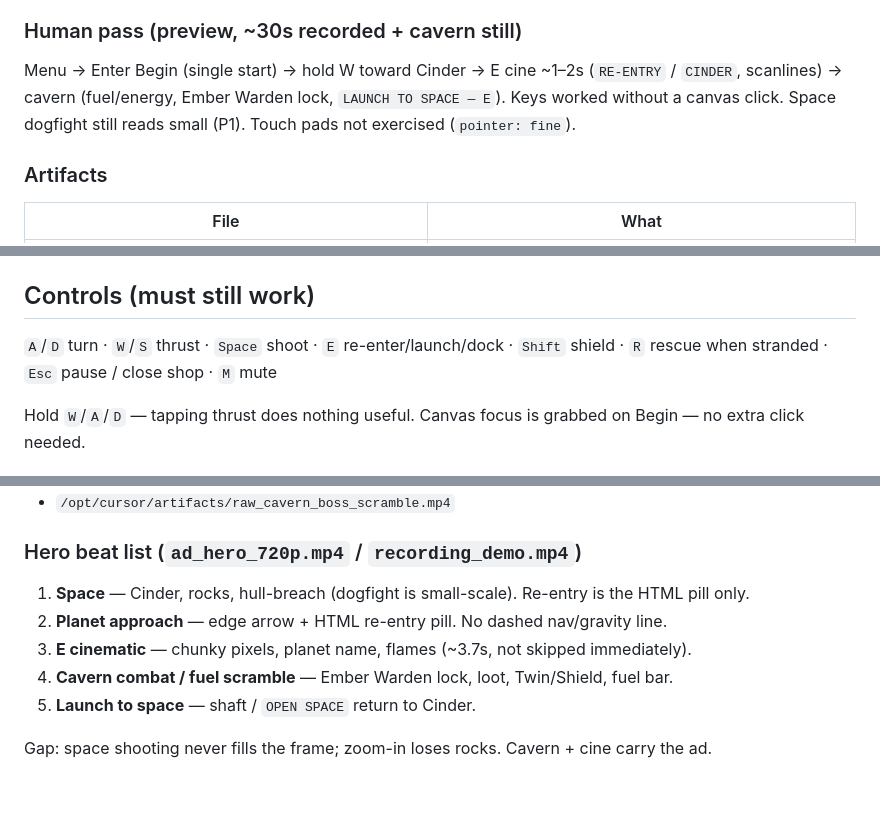
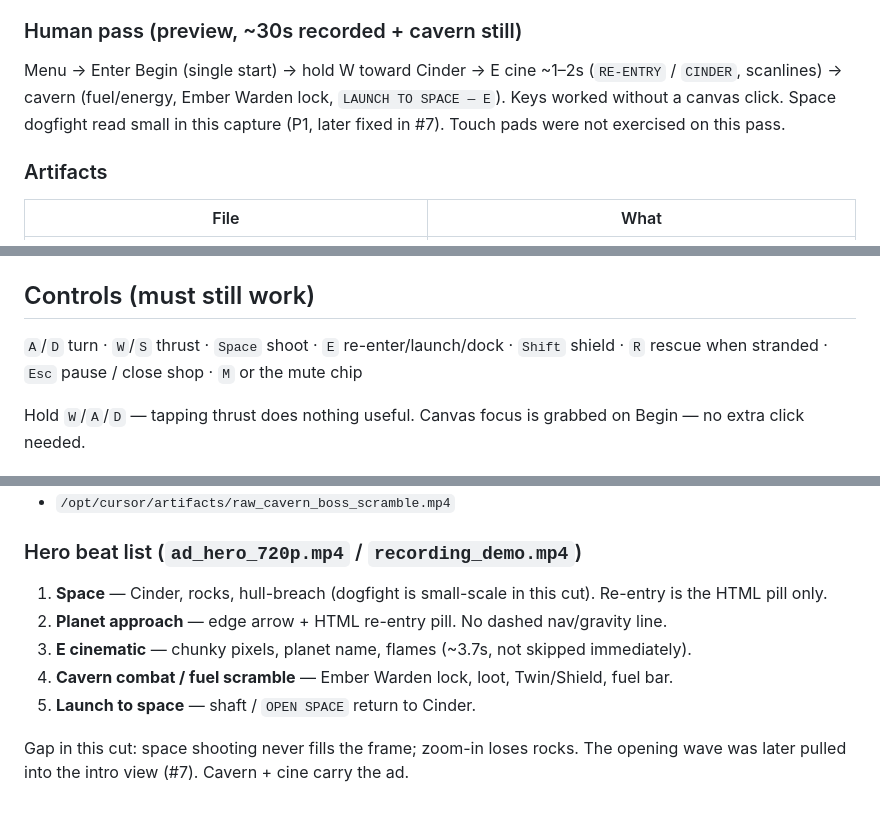
Before and after one commit to jonnylinkivich/re-entry, a Markdown page: PLAYTEST.md, 3 parts joined by grey strips. Drawn GitHub-style.

```diff
--- a/PLAYTEST.md
+++ b/PLAYTEST.md
@@ -109,7 +109,7 @@ Nick: load felt slow and the game “restarts.” Timed against a **production**
 
 ### Human pass (preview, ~30s recorded + cavern still)
 
-Menu → Enter Begin (single start) → hold W toward Cinder → E cine ~1–2s (`RE-ENTRY` / `CINDER`, scanlines) → cavern (fuel/energy, Ember Warden lock, `LAUNCH TO SPACE — E`). Keys worked without a canvas click. Space dogfight still reads small (P1). Touch pads not exercised (`pointer: fine`).
+Menu → Enter Begin (single start) → hold W toward Cinder → E cine ~1–2s (`RE-ENTRY` / `CINDER`, scanlines) → cavern (fuel/energy, Ember Warden lock, `LAUNCH TO SPACE — E`). Keys worked without a canvas click. Space dogfight read small in this capture (P1, later fixed in #7). Touch pads were not exercised on this pass.
 
 ### Artifacts
 
@@ -142,7 +142,7 @@ Run-local, not required for a real playthrough:
 
 ## Controls (must still work)
 
-`A`/`D` turn · `W`/`S` thrust · `Space` shoot · `E` re-enter/launch/dock · `Shift` shield · `R` rescue when stranded · `Esc` pause / close shop · `M` mute
+`A`/`D` turn · `W`/`S` thrust · `Space` shoot · `E` re-enter/launch/dock · `Shift` shield · `R` rescue when stranded · `Esc` pause / close shop · `M` or the mute chip
 
 Hold `W`/`A`/`D` — tapping thrust does nothing useful. Canvas focus is grabbed on Begin — no extra click needed.
 
@@ -336,10 +340,10 @@ Also on disk (raw / parallel captures, not the punchy edit):
 
 ### Hero beat list (`ad_hero_720p.mp4` / `recording_demo.mp4`)
 
-1. **Space** — Cinder, rocks, hull-breach (dogfight is small-scale). Re-entry is the HTML pill only.
+1. **Space** — Cinder, rocks, hull-breach (dogfight is small-scale in this cut). Re-entry is the HTML pill only.
 2. **Planet approach** — edge arrow + HTML re-entry pill. No dashed nav/gravity line.
 3. **E cinematic** — chunky pixels, planet name, flames (~3.7s, not skipped immediately).
 4. **Cavern combat / fuel scramble** — Ember Warden lock, loot, Twin/Shield, fuel bar.
 5. **Launch to space** — shaft / `OPEN SPACE` return to Cinder.
 
-Gap: space shooting never fills the frame; zoom-in loses rocks. Cavern + cine carry the ad.
+Gap in this cut: space shooting never fills the frame; zoom-in loses rocks. The opening wave was later pulled into the intro view (#7). Cavern + cine carry the ad.
```
Also changed, not shown: other parts of PLAYTEST.md (+20 -16 lines).
